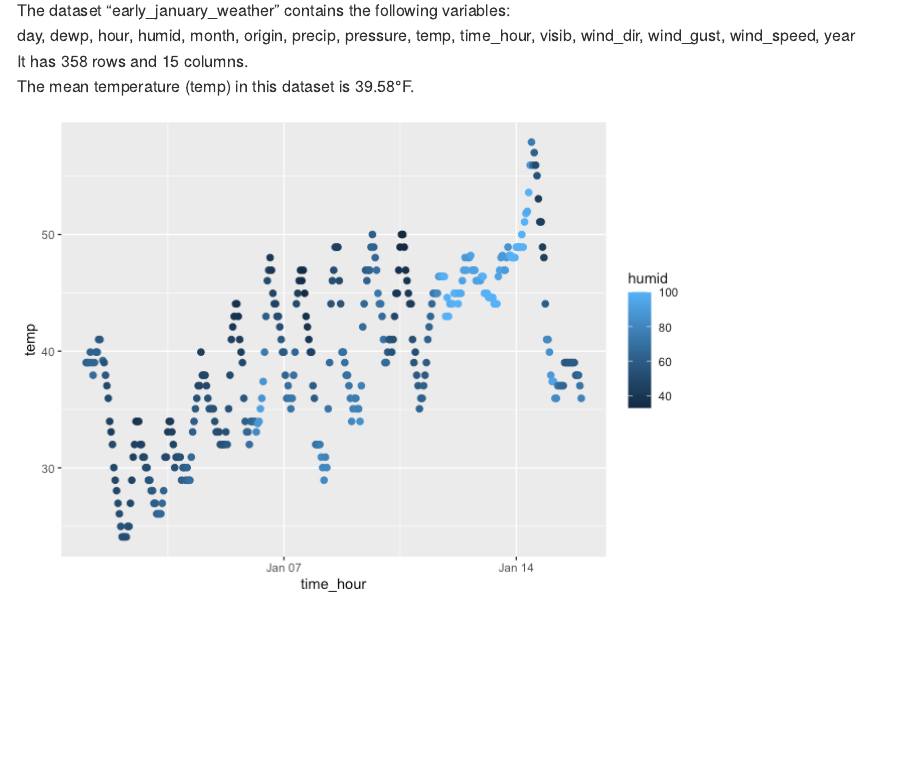
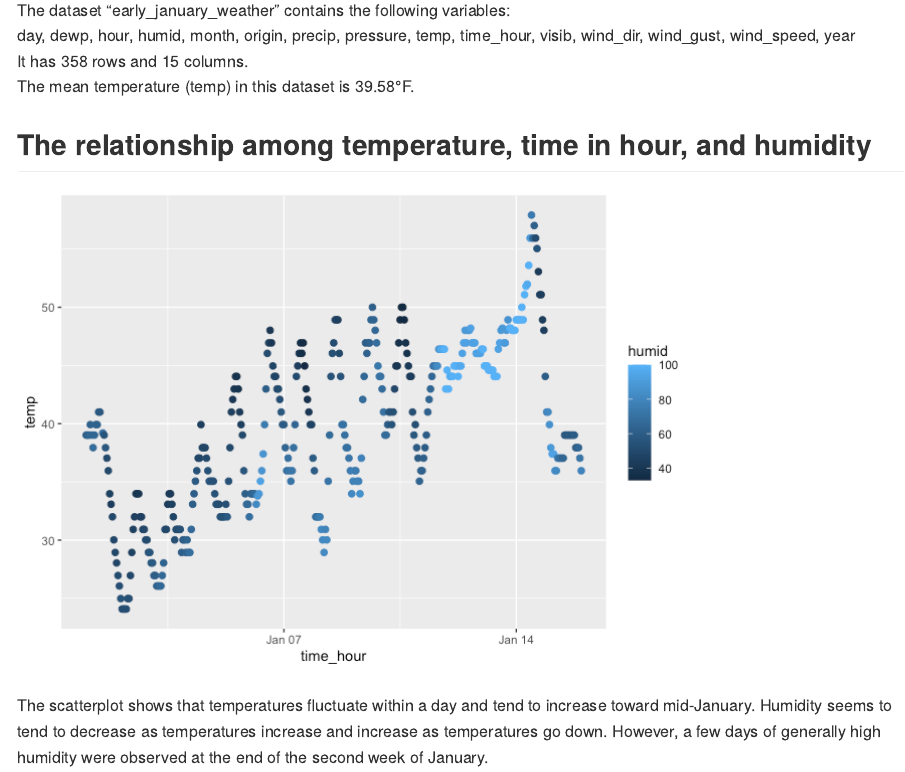
Before and after one commit to yjoyama/p8105_hw1_yj2803, an R Markdown document (p8105_hw1_yj2803.Rmd): the page in a window 1100 px wide, from 240 px down. The pictures show the output file p8105_hw1_yj2803.md that the author committed with the source, drawn offline in the style of GitHub.

Commit message:
modified scatterplot and added explanation

````diff
--- a/p8105_hw1_yj2803.Rmd
+++ b/p8105_hw1_yj2803.Rmd
@@ -20,8 +20,8 @@ The dataset "early_january_weather" contains the following variables:
 It has `r nrow(early_january_weather)` rows and `r ncol(early_january_weather)` columns.
 The mean temperature (temp) in this dataset is `r round(mean(early_january_weather$temp), digits = 2)`°F.
 
-
-```{r scatter, cache=T}
+## The relationship among temperature, time in hour, and humidity
+```{r scatter, cache=T, message=F}
 library(ggplot2)
 scatter_temp_hour <- early_january_weather %>%
   ggplot(aes(x=time_hour, y=temp, color=humid)) + # color points using the humid variable
@@ -30 +32,4 @@ scatter_temp_hour
 ```
+
+The scatterplot shows that temperatures fluctuate within a day and tend to increase toward mid-January.
+Humidity seems to tend to decrease as temperatures increase and increase as temperatures go down. However, a few days of generally high humidity were observed at the end of the second week of January.
````
Also changed, not shown: p8105_hw1_yj2803.md, scatter_temp_hour.pdf (added), p8105_hw1_yj2803.Rmd (2 more changed lines), 6 other files.
